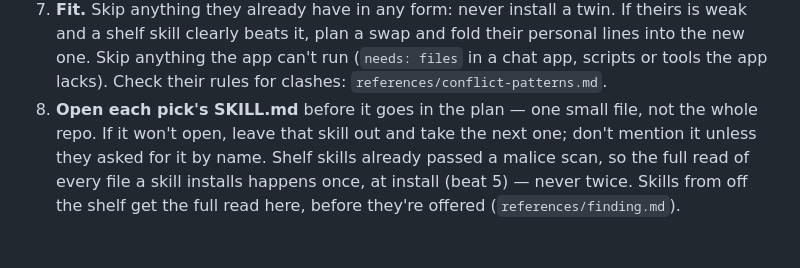
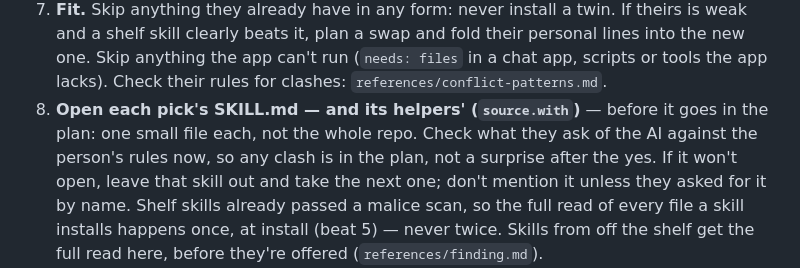
Before and after one commit to lucascashwell3-ai/Skillproof, a Markdown page: skills/skillproof/SKILL.md, the part around the change. GitHub-like rendering.

Commit message:
Open helper skills' SKILL.md before the plan too
A cold run found a clash in grill-me's helper only at install, because only
the main SKILL.md was opened before the plan. Helpers are checked up front now,
so every clash is in the plan the person says yes to.

Co-Authored-By: Claude Opus 5.5 <noreply@anthropic.com>

```diff
--- a/skills/skillproof/SKILL.md
+++ b/skills/skillproof/SKILL.md
@@ -101,8 +101,9 @@ skills installed.
    weak and a shelf skill clearly beats it, plan a swap and fold their personal lines into the
    new one. Skip anything the app can't run (`needs: files` in a chat app, scripts or tools the
    app lacks). Check their rules for clashes: `references/conflict-patterns.md`.
-8. **Open each pick's SKILL.md** before it goes in the plan — one small file, not the whole
-   repo. If it won't open, leave that skill out and take the next one; don't mention it unless
+8. **Open each pick's SKILL.md — and its helpers' (`source.with`)** — before it goes in the
+   plan: one small file each, not the whole repo. Check what they ask of the AI against the
+   person's rules now, so any clash is in the plan, not a surprise after the yes. If it won't open, leave that skill out and take the next one; don't mention it unless
    they asked for it by name. Shelf skills already passed a malice scan, so the full read of
    every file a skill installs happens once, at install (beat 5) — never twice. Skills from
    off the shelf get the full read here, before they're offered (`references/finding.md`).
```
